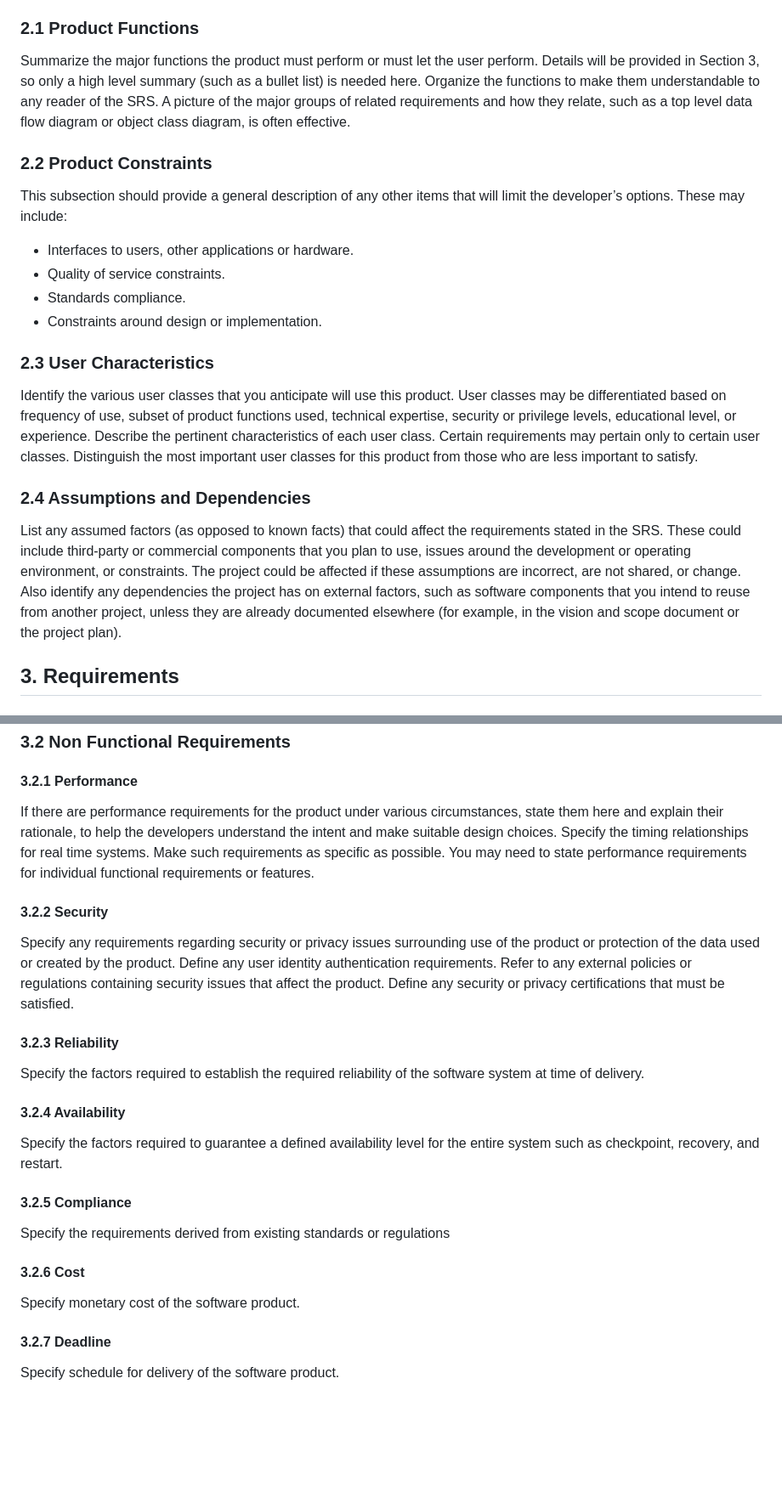
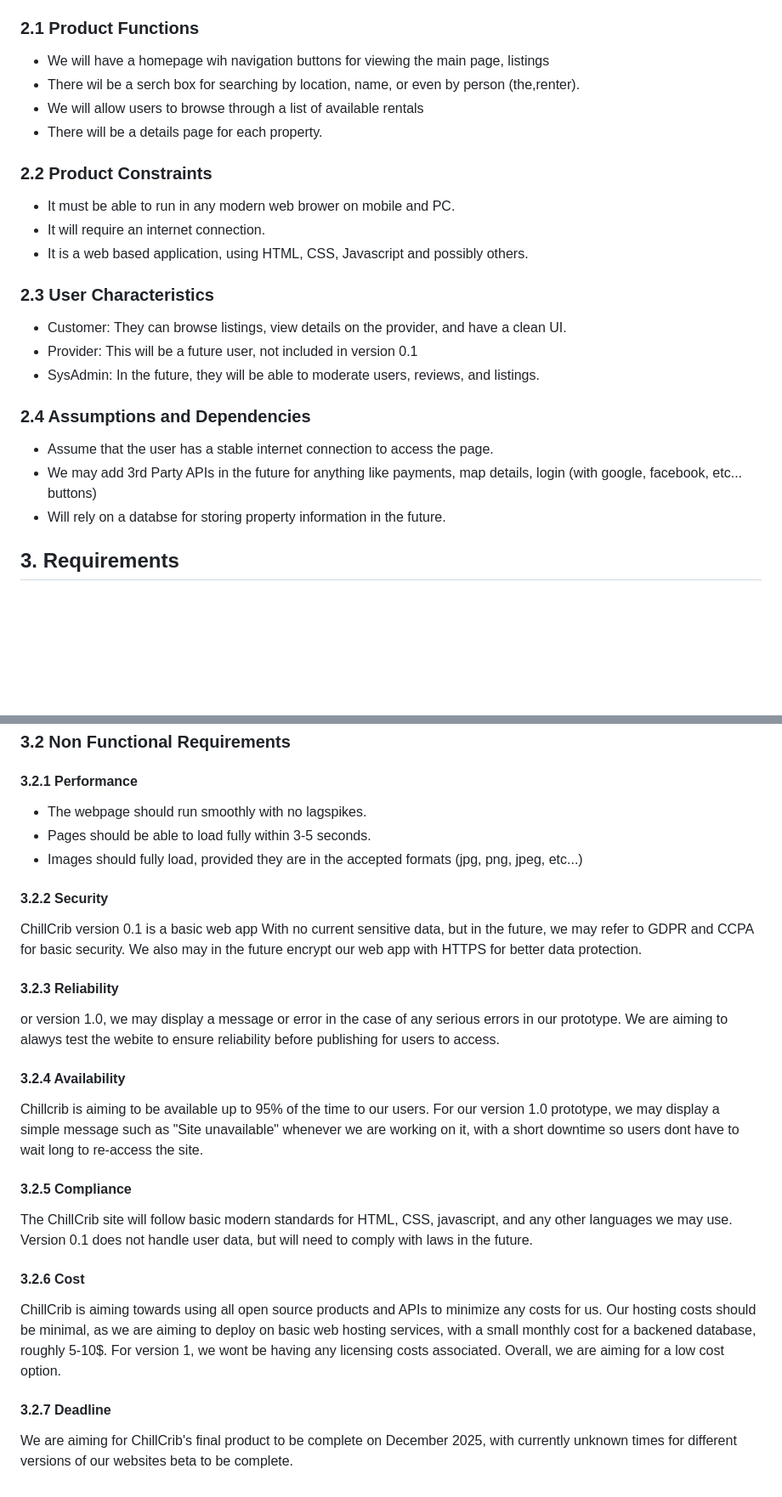
Before and after one commit to gjgarcialop-rgb/blue-team11, a Markdown page: doc/ChillCrib SRS.md, 2 parts joined by grey strips. Shown at 85% size. GitHub-like rendering; blank space fills up the shorter version.

Commit message:
Made changes to  SRS Document - Allen

```diff
--- a/doc/ChillCrib SRS.md
+++ b/doc/ChillCrib SRS.md
@@ -69,21 +73,26 @@ The rest of the document will outline early designs for ChillCrib or future desi
 This section should describe the general factors that affect the product and its requirements. This section does not state specific requirements. Instead, it provides a background for those requirements, which are defined in detail in Section 3, and makes them easier to understand.
 
 ### 2.1 Product Functions
-Summarize the major functions the product must perform or must let the user perform. Details will be provided in Section 3, so only a high level summary (such as a bullet list) is needed here. Organize the functions to make them understandable to any reader of the SRS. A picture of the major groups of related requirements and how they relate, such as a top level data flow diagram or object class diagram, is often effective.
+* We will have a homepage wih navigation buttons for viewing the main page, listings
+* There wil be a serch box for searching by location, name, or even by person (the,renter).
+* We will allow users to browse through a list of available rentals
+* There will be a details page for each property.
+
 
 ### 2.2 Product Constraints
-This subsection should provide a general description of any other items that will limit the developer’s options. These may include:
-
-* Interfaces to users, other applications or hardware.
-* Quality of service constraints.
-* Standards compliance.
-* Constraints around design or implementation.
+* It must be able to run in any modern web brower on mobile and PC.
+* It will require an internet connection.
+* It is a web based application, using HTML, CSS, Javascript and possibly others.
 
 ### 2.3 User Characteristics
-Identify the various user classes that you anticipate will use this product. User classes may be differentiated based on frequency of use, subset of product functions used, technical expertise, security or privilege levels, educational level, or experience. Describe the pertinent characteristics of each user class. Certain requirements may pertain only to certain user classes. Distinguish the most important user classes for this product from those who are less important to satisfy.
+* Customer: They can browse listings, view details on the provider, and have a clean UI.
+* Provider: This will be a future user, not included in version 0.1
+* SysAdmin: In the future, they will be able to moderate users, reviews, and listings.
 
 ### 2.4 Assumptions and Dependencies
-List any assumed factors (as opposed to known facts) that could affect the requirements stated in the SRS. These could include third-party or commercial components that you plan to use, issues around the development or operating environment, or constraints. The project could be affected if these assumptions are incorrect, are not shared, or change. Also identify any dependencies the project has on external factors, such as software components that you intend to reuse from another project, unless they are already documented elsewhere (for example, in the vision and scope document or the project plan).
+* Assume that the user has a stable internet connection to access the page.
+* We may add 3rd Party APIs in the future for anything like payments, map details, login (with google, facebook, etc... buttons)
+* Will rely on a databse for storing property information in the future.
 
 ## 3. Requirements
 
@@ -115,22 +124,18 @@ System shall be compatible with standard HTML,CSS, and JavaScript
 ### 3.2 Non Functional Requirements
 
 #### 3.2.1 Performance
-If there are performance requirements for the product under various circumstances, state them here and explain their rationale, to help the developers understand the intent and make suitable design choices. Specify the timing relationships for real time systems. Make such requirements as specific as possible. You may need to state performance requirements for individual functional requirements or features.
-
+* The webpage should run smoothly with no lagspikes.
+* Pages should be able to load fully within 3-5 seconds.
+* Images should fully load, provided they are in the accepted formats (jpg, png, jpeg, etc...)
 #### 3.2.2 Security
-Specify any requirements regarding security or privacy issues surrounding use of the product or protection of the data used or created by the product. Define any user identity authentication requirements. Refer to any external policies or regulations containing security issues that affect the product. Define any security or privacy certifications that must be satisfied.
-
+ChillCrib version 0.1 is a basic web app With no current sensitive data, but in the future, we may refer to GDPR and CCPA for basic security. We also may in the future encrypt our web app with HTTPS for better data protection.
 #### 3.2.3 Reliability
-Specify the factors required to establish the required reliability of the software system at time of delivery.
-
+or version 1.0, we may display a message or error in the case of any serious errors in our prototype. We are aiming to alawys test the webite to ensure reliability before publishing for users to access.
 #### 3.2.4 Availability
-Specify the factors required to guarantee a defined availability level for the entire system such as checkpoint, recovery, and restart.
-
+Chillcrib is aiming to be available up to 95% of the time to our users. For our version 1.0 prototype, we may display a simple message such as "Site unavailable" whenever we are working on it, with a short downtime so users dont have to wait long to re-access the site.
 #### 3.2.5 Compliance
-Specify the requirements derived from existing standards or regulations
-
+The ChillCrib site will follow basic modern standards for HTML, CSS, javascript, and any other languages we may use. Version 0.1 does not handle user data, but will need to comply with laws in the future.
 #### 3.2.6 Cost
-Specify monetary cost of the software product.
-
+ChillCrib is aiming towards using all open source products and APIs to minimize any costs for us. Our hosting costs should be minimal, as we are aiming to deploy on basic web hosting services, with a small monthly cost for a backened database, roughly 5-10$. For version 1, we wont be having any licensing costs associated. Overall, we are aiming for a low cost option.
 #### 3.2.7 Deadline
-Specify schedule for delivery of the software product.
+We are aiming for ChillCrib's final product to be complete on December 2025, with currently unknown times for different versions of our websites beta to be complete.
```
Also changed, not shown: other parts of doc/ChillCrib SRS.md (+5 -1 lines).
